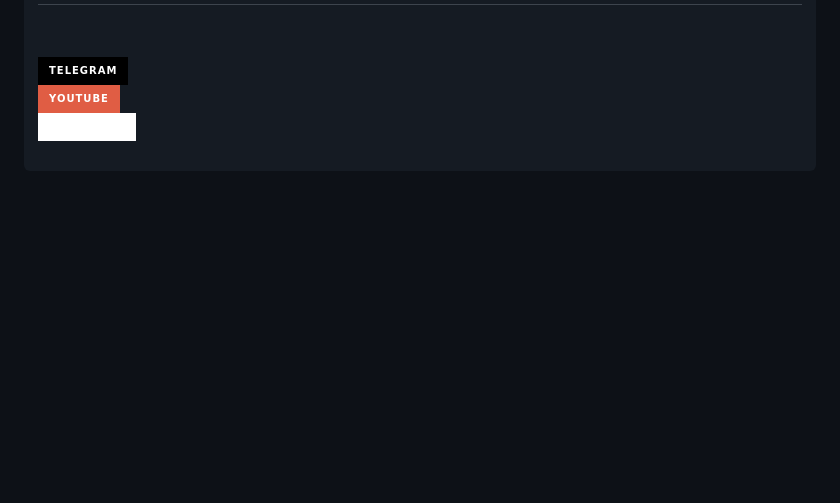
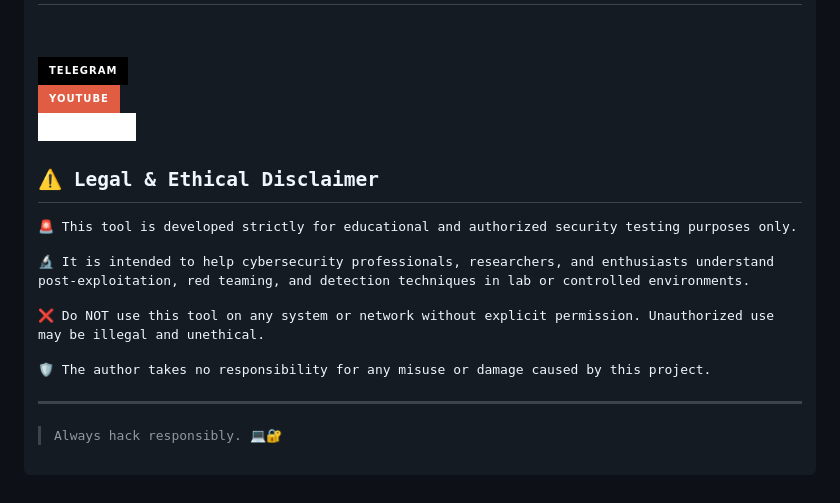
Before and after one commit to jxroot/ReHTTP, a Markdown page: README.md, the part around the change. Drawn GitHub-style; badges without logos; blank space fills up the shorter version.

```diff
--- a/README.md
+++ b/README.md
@@ -164,3 +164,17 @@ New-Item -Path . -Name evil.ps1 -Value $template -Force
 <a href="https://t.me/amajax"><img title="Telegram" src="https://img.shields.io/badge/Telegram-black?style=for-the-badge&logo=Telegram"></a>
 <a href="https://www.youtube.com/channel/UC0-QcOXgzRgSfcE3zerwu9w/?sub_confirmation=1"><img title="Youtube" src="https://img.shields.io/badge/Youtube-red?style=for-the-badge&logo=Youtube"></a>
 <a href="https://www.instagram.com/sectoolfa"><img title="Instagram" src="https://img.shields.io/badge/Instagram-white?style=for-the-badge&logo=Instagram"></a>
+
+## ⚠️ Legal & Ethical Disclaimer
+
+🚨 This tool is developed strictly for educational and authorized security testing purposes only.
+
+🔬 It is intended to help cybersecurity professionals, researchers, and enthusiasts understand post-exploitation, red teaming, and detection techniques in lab or controlled environments.
+
+❌ Do NOT use this tool on any system or network without explicit permission. Unauthorized use may be illegal and unethical.
+
+🛡 The author takes no responsibility for any misuse or damage caused by this project.
+
+---
+
+> Always hack responsibly. 💻🔐
```
